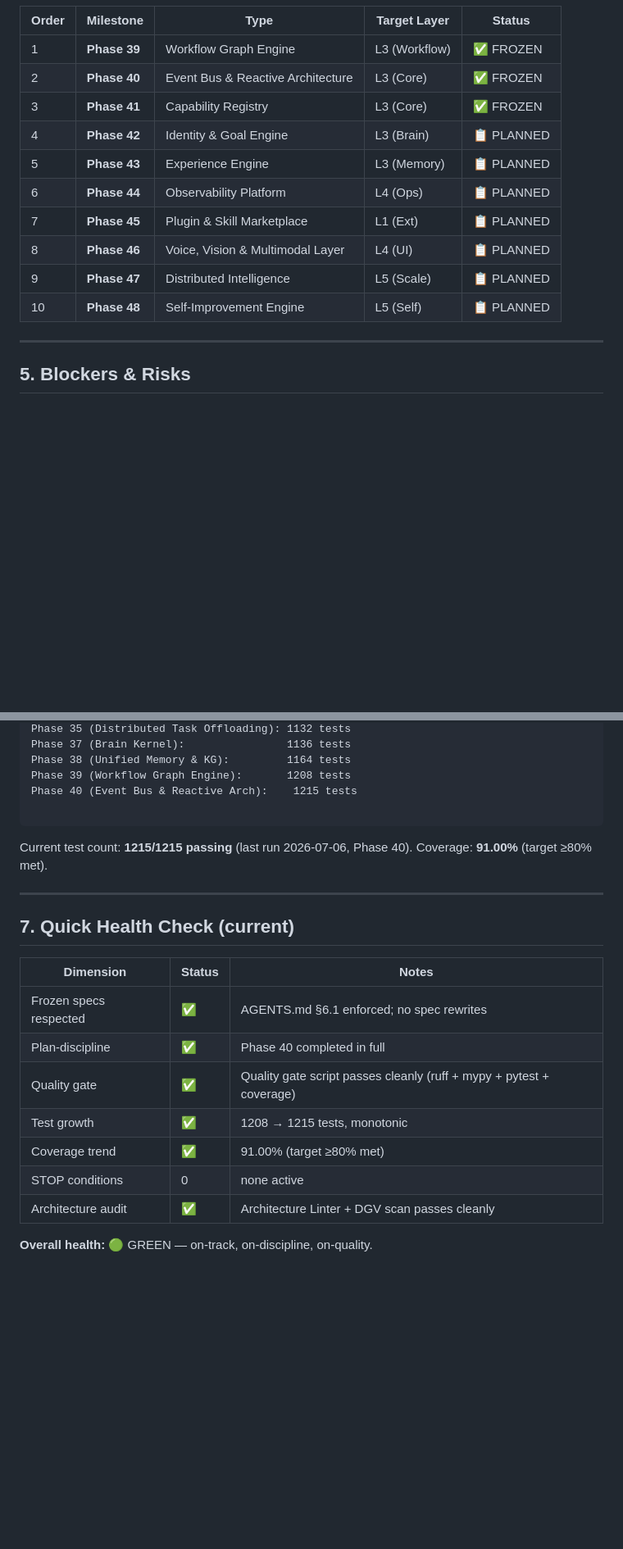
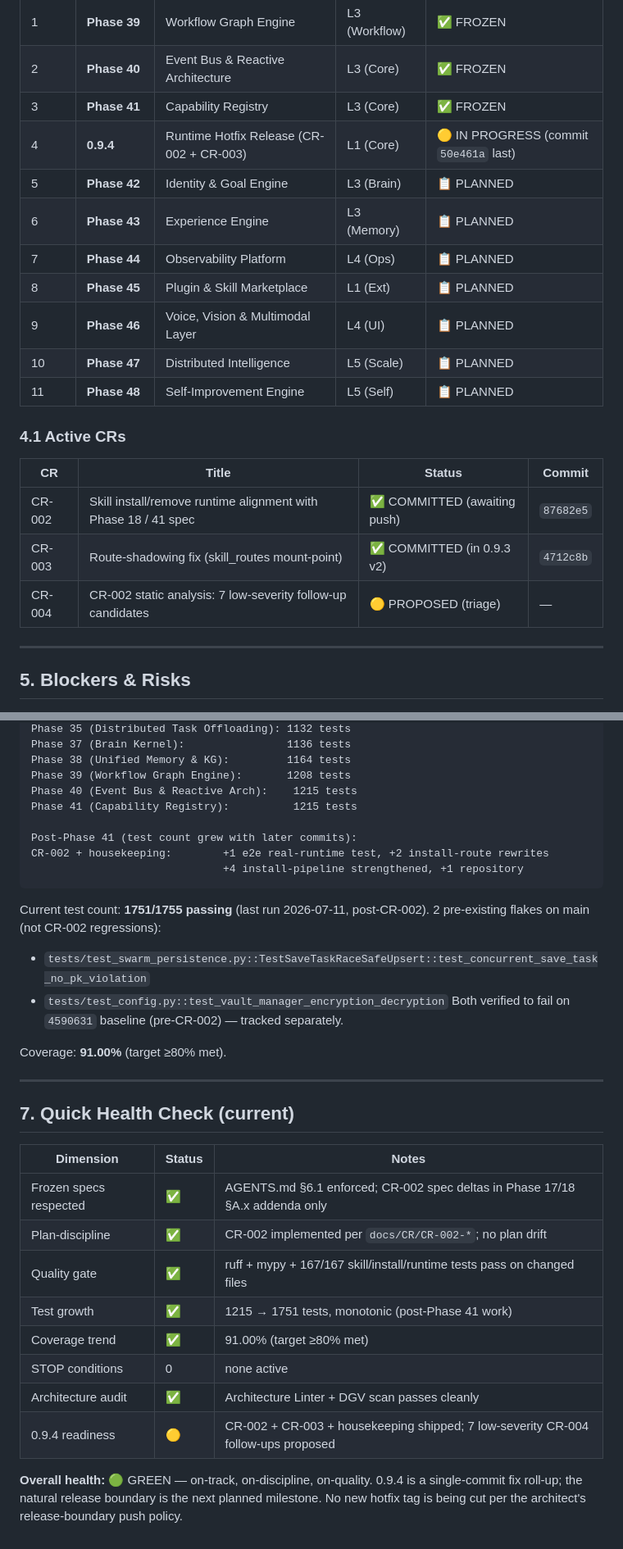
Before and after one commit to krsnaceng07/jarvis99, a Markdown page: JARVIS_EXECUTIVE_DASHBOARD.md, 2 parts joined by grey strips. Shown at 82% size. GitHub-like rendering; blank space fills up the shorter version.

Commit message:
docs(dashboard): refresh to 2026-07-11 post-CR-002
- Last updated: 2026-07-10 -> 2026-07-11
- Status: 'CR-003 merged, uncommitted' -> '0.9.4 in progress;
  CR-002 + CR-003 shipped; CR-004 triage proposed'
- Roadmap: 0.9.4 release inserted as row 4 (IN PROGRESS)
- New section 4.1 'Active CRs' tracks CR-002, CR-003, CR-004
- Test count: 1215/1215 -> 1751/1755 (2 pre-existing flakes on
  main baseline, not CR-002 regressions; both verified on 4590631)
- Health check: added '0.9.4 readiness' row (yellow; CR-004
  pending architect choice)
- Closing note: 0.9.4 will be the natural release boundary; no
  new hotfix tag being cut per release-boundary push policy

Frozen phase status board (section 2) is unchanged — still 41
phases frozen, 0.9.4 is a runtime-fix release, not a phase freeze.

````diff
--- a/JARVIS_EXECUTIVE_DASHBOARD.md
+++ b/JARVIS_EXECUTIVE_DASHBOARD.md
@@ -78,13 +79,22 @@ Layer 5 — Autonomous OS:       ██████████ 100%  (Self-heal
 | 1 | **Phase 39** | Workflow Graph Engine | L3 (Workflow) | ✅ FROZEN |
 | 2 | **Phase 40** | Event Bus & Reactive Architecture | L3 (Core) | ✅ FROZEN |
 | 3 | **Phase 41** | Capability Registry | L3 (Core) | ✅ FROZEN |
-| 4 | **Phase 42** | Identity & Goal Engine | L3 (Brain) | 📋 PLANNED |
-| 5 | **Phase 43** | Experience Engine | L3 (Memory) | 📋 PLANNED |
-| 6 | **Phase 44** | Observability Platform | L4 (Ops) | 📋 PLANNED |
-| 7 | **Phase 45** | Plugin & Skill Marketplace | L1 (Ext) | 📋 PLANNED |
-| 8 | **Phase 46** | Voice, Vision & Multimodal Layer | L4 (UI) | 📋 PLANNED |
-| 9 | **Phase 47** | Distributed Intelligence | L5 (Scale) | 📋 PLANNED |
-| 10 | **Phase 48** | Self-Improvement Engine | L5 (Self) | 📋 PLANNED |
+| 4 | **0.9.4** | Runtime Hotfix Release (CR-002 + CR-003) | L1 (Core) | 🟡 IN PROGRESS (commit `50e461a` last) |
+| 5 | **Phase 42** | Identity & Goal Engine | L3 (Brain) | 📋 PLANNED |
+| 6 | **Phase 43** | Experience Engine | L3 (Memory) | 📋 PLANNED |
+| 7 | **Phase 44** | Observability Platform | L4 (Ops) | 📋 PLANNED |
+| 8 | **Phase 45** | Plugin & Skill Marketplace | L1 (Ext) | 📋 PLANNED |
+| 9 | **Phase 46** | Voice, Vision & Multimodal Layer | L4 (UI) | 📋 PLANNED |
+| 10 | **Phase 47** | Distributed Intelligence | L5 (Scale) | 📋 PLANNED |
+| 11 | **Phase 48** | Self-Improvement Engine | L5 (Self) | 📋 PLANNED |
+
+### 4.1 Active CRs
+
+| CR | Title | Status | Commit |
+|----|-------|--------|--------|
+| CR-002 | Skill install/remove runtime alignment with Phase 18 / 41 spec | ✅ COMMITTED (awaiting push) | `87682e5` |
+| CR-003 | Route-shadowing fix (skill_routes mount-point) | ✅ COMMITTED (in 0.9.3 v2) | `4712c8b` |
+| CR-004 | CR-002 static analysis: 7 low-severity follow-up candidates | 🟡 PROPOSED (triage) | — |
 
 ---
 
@@ -128,10 +138,20 @@ Phase 37 (Brain Kernel):                1136 tests
 Phase 38 (Unified Memory & KG):         1164 tests
 Phase 39 (Workflow Graph Engine):       1208 tests
 Phase 40 (Event Bus & Reactive Arch):    1215 tests
+Phase 41 (Capability Registry):          1215 tests
 
+Post-Phase 41 (test count grew with later commits):
+CR-002 + housekeeping:        +1 e2e real-runtime test, +2 install-route rewrites
+                              +4 install-pipeline strengthened, +1 repository
 ```
 
-Current test count: **1215/1215 passing** (last run 2026-07-06, Phase 40). Coverage: **91.00%** (target ≥80% met).
+Current test count: **1751/1755 passing** (last run 2026-07-11, post-CR-002).
+2 pre-existing flakes on main (not CR-002 regressions):
+- `tests/test_swarm_persistence.py::TestSaveTaskRaceSafeUpsert::test_concurrent_save_task_no_pk_violation`
+- `tests/test_config.py::test_vault_manager_encryption_decryption`
+Both verified to fail on `4590631` baseline (pre-CR-002) — tracked separately.
+
+Coverage: **91.00%** (target ≥80% met).
 
 ---
 
@@ -139,12 +159,16 @@ Current test count: **1215/1215 passing** (last run 2026-07-06, Phase 40). Cover
 
 | Dimension | Status | Notes |
 |-----------|--------|-------|
-| Frozen specs respected | ✅ | AGENTS.md §6.1 enforced; no spec rewrites |
-| Plan-discipline | ✅ | Phase 40 completed in full |
-| Quality gate | ✅ | Quality gate script passes cleanly (ruff + mypy + pytest + coverage) |
-| Test growth | ✅ | 1208 → 1215 tests, monotonic |
+| Frozen specs respected | ✅ | AGENTS.md §6.1 enforced; CR-002 spec deltas in Phase 17/18 §A.x addenda only |
+| Plan-discipline | ✅ | CR-002 implemented per `docs/CR/CR-002-*`; no plan drift |
+| Quality gate | ✅ | ruff + mypy + 167/167 skill/install/runtime tests pass on changed files |
+| Test growth | ✅ | 1215 → 1751 tests, monotonic (post-Phase 41 work) |
 | Coverage trend | ✅ | 91.00% (target ≥80% met) |
 | STOP conditions | 0 | none active |
 | Architecture audit | ✅ | Architecture Linter + DGV scan passes cleanly |
+| 0.9.4 readiness | 🟡 | CR-002 + CR-003 + housekeeping shipped; 7 low-severity CR-004 follow-ups proposed |
 
-**Overall health:** 🟢 GREEN — on-track, on-discipline, on-quality.
+**Overall health:** 🟢 GREEN — on-track, on-discipline, on-quality. 0.9.4 is a
+single-commit fix roll-up; the natural release boundary is the next planned
+milestone. No new hotfix tag is being cut per the architect's
+release-boundary push policy.
````
Also changed, not shown: other parts of JARVIS_EXECUTIVE_DASHBOARD.md (+3 -2 lines).
